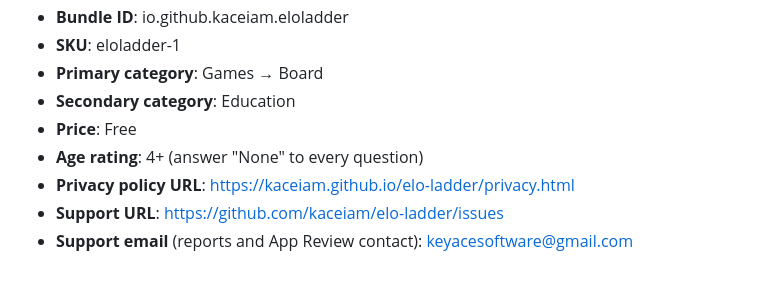
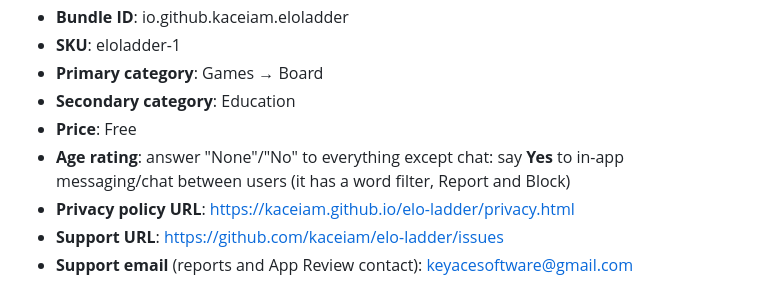
Before and after one commit to kaceiam/elo-ladder, a Markdown page: appstore/listing.md, the part around the change. Drawn GitHub-style.

Commit message:
Listing: age rating must declare the in-game chat
Co-Authored-By: Claude Opus 5.5 <noreply@anthropic.com>

```diff
--- a/appstore/listing.md
+++ b/appstore/listing.md
@@ -11,7 +11,7 @@ Copy these into App Store Connect (My Apps → Elo Ladder → App Information /
 - **Primary category**: Games → Board
 - **Secondary category**: Education
 - **Price**: Free
-- **Age rating**: 4+ (answer "None" to every question)
+- **Age rating**: answer "None"/"No" to everything except chat: say **Yes** to in-app messaging/chat between users (it has a word filter, Report and Block)
 - **Privacy policy URL**: https://kaceiam.github.io/elo-ladder/privacy.html
 - **Support URL**: https://github.com/kaceiam/elo-ladder/issues
 - **Support email** (reports and App Review contact): keyacesoftware@gmail.com
```
